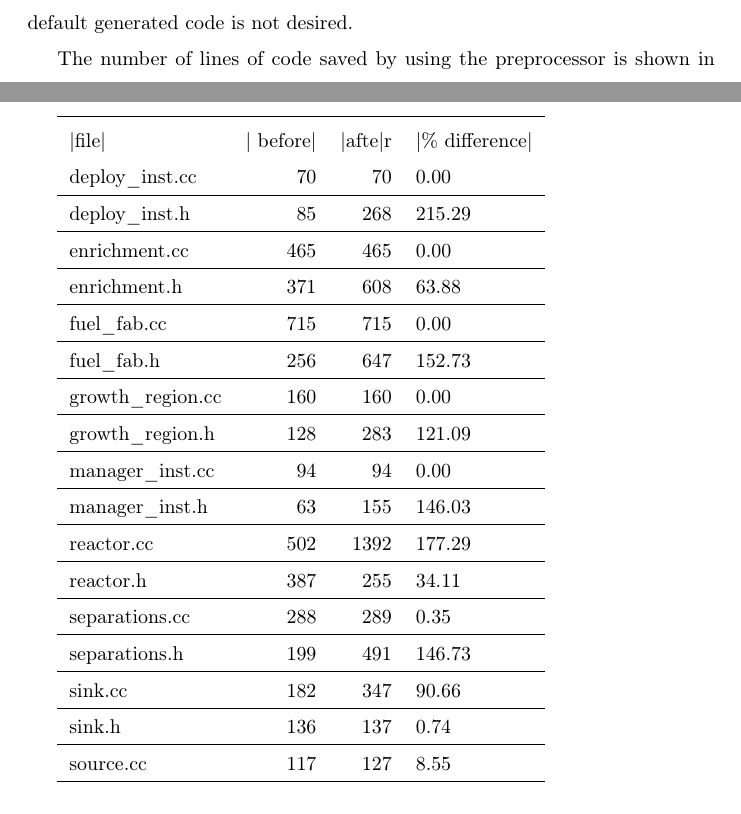
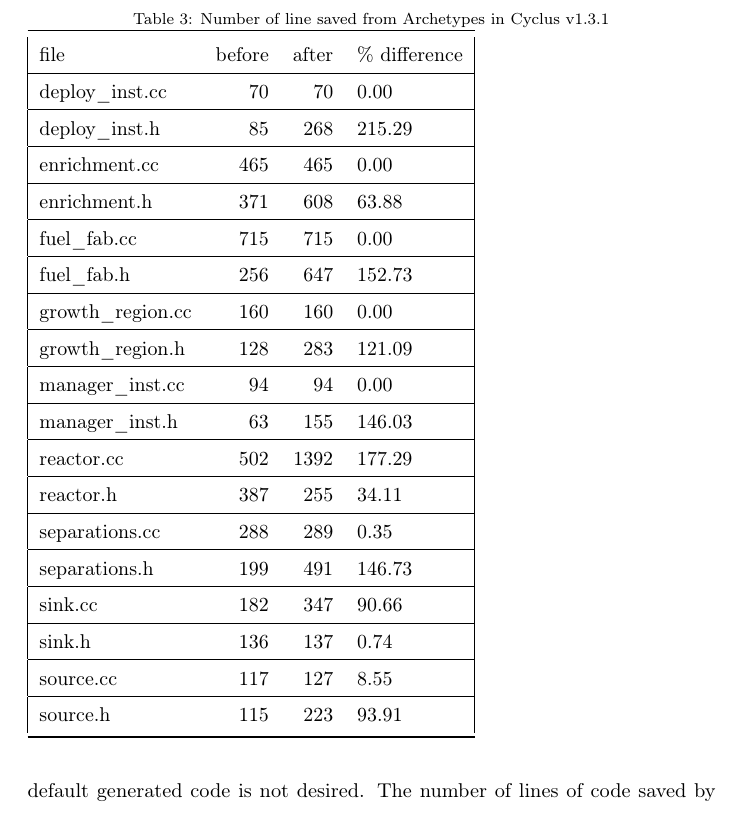
Before and after one commit to cyclus/archetype-paper, a LaTeX paper (paper.tex, which reads conclusion.tex): two parts of pages 23 and 24 of 54 before the commit and part of page 24 of 54 after it, the two joined at a grey line, cut at the place of the change. Compiled offline with pdfLaTeX.

Commit message:
few change

```diff
--- a/conclusion.tex
+++ b/conclusion.tex
@@ -18,13 +18,16 @@
 10 times.
 Additionally, the automation may be partially or fully reduced
 if the default generated code is not desired.
-
 The number of lines of code saved by using the preprocessor is shown in Table
 \ref{lines}.
 
-\begin{tabular}{lrrl}
+\begin{table}
+\label{line}
+\caption{Number of line saved from Archetypes in Cyclus v1.3.1}
+\begin{tabular}{|lrrl|}
 \toprule
-|file| & | before| &  |afte|r & |\% difference| \\
+file &  before &  after & \% difference \\
+\hline
 deploy\_inst.cc   &      70 &     70 &         0.00 \\
 \hline
 deploy\_inst.h    &      85 &    268 &       215.29 \\
```
Also changed, not shown: intro.tex (+2 -2 lines), methods.tex (+2 -2 lines), conclusion.tex (3 more changed lines).
